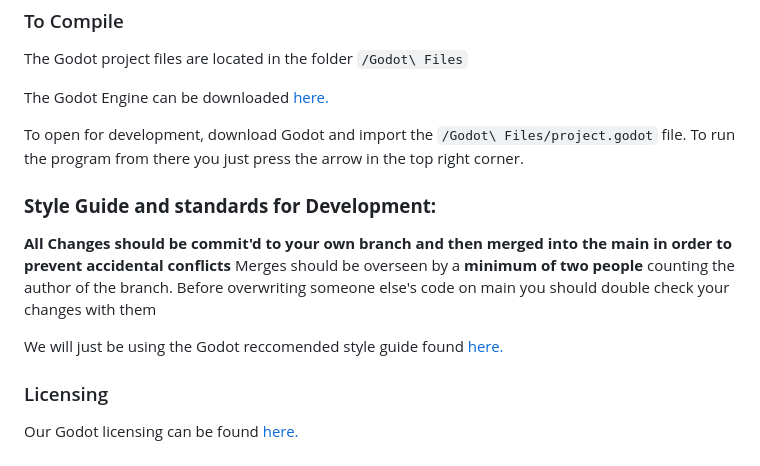
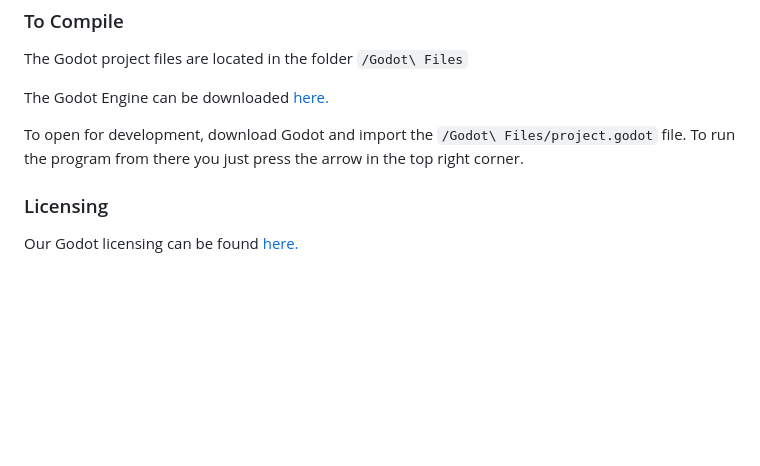
Before and after one commit to BSBussell/FireBoxHTML, a Markdown page: README.md, the part around the change. Rendered like a GitHub page; blank space fills up the shorter version.

```diff
--- a/README.md
+++ b/README.md
@@ -74,14 +74,5 @@ The Godot Engine can be downloaded [here.](https://godotengine.org/download)
 To open for development, download Godot and import the `/Godot\ Files/project.godot` file.
 To run the program from there you just press the arrow in the top right corner.
 
-### **Style Guide and standards for Development:**
-
-**All Changes should be commit'd to your own branch and then merged into the main in order to prevent accidental conflicts**
-Merges should be overseen by a **minimum of two people** counting the author of the branch.
-Before overwriting someone else's code on main you should double check your changes with them
-
-
-We will just be using the Godot reccomended style guide found [here.](https://docs.godotengine.org/en/stable/tutorials/scripting/gdscript/gdscript_styleguide.html)
-
 ### Licensing
 Our Godot licensing can be found [here.](https://github.com/utk-cs340-fall22/FireBox/blob/main/License.txt)
```
